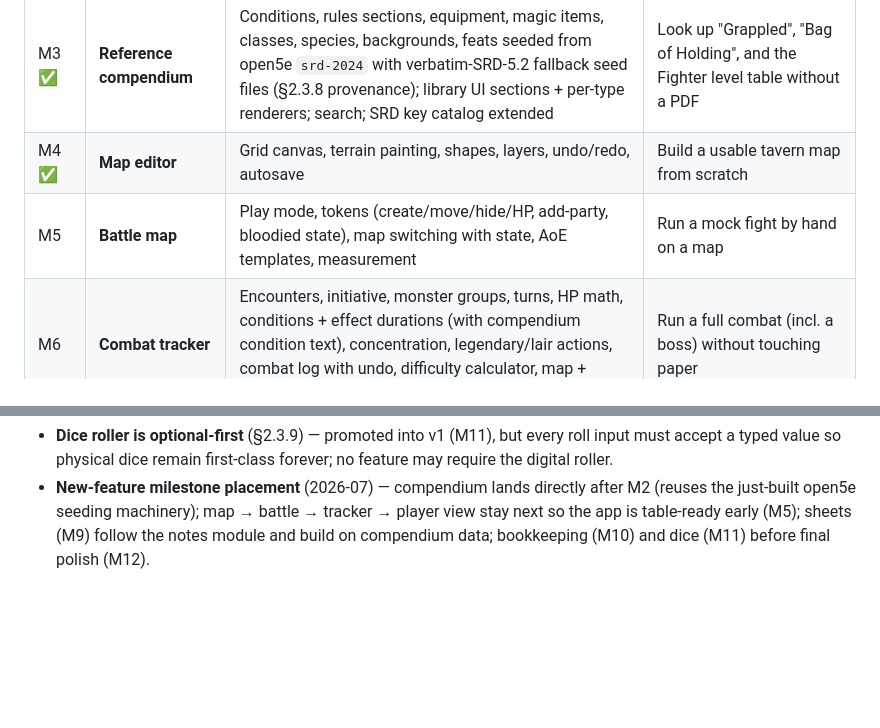
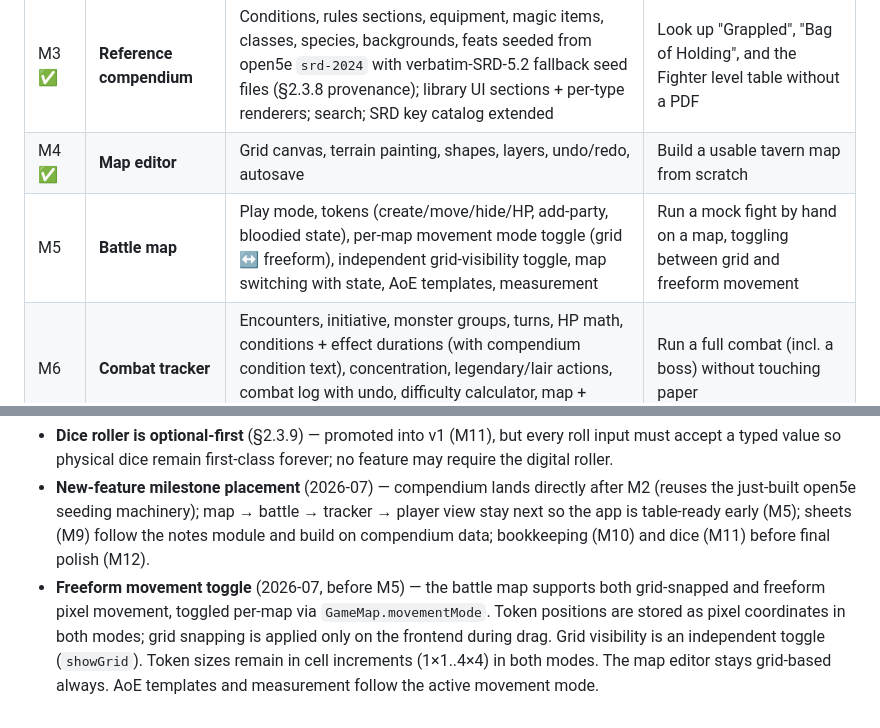
Before and after one commit to HendrikHoemberg/DMHelper, a Markdown page: SPEC.md, 2 parts joined by grey strips. GitHub-like rendering; blank space fills up the shorter version.

```diff
--- a/SPEC.md
+++ b/SPEC.md
@@ -747,7 +768,7 @@ Digital rolling as a convenience, never a requirement — physical dice are firs
 | M2 ✅ | **Statblock library & party roster** | Statblock schema + renderer (incl. xp); 331 SRD 5.2 monsters + 339 spells from open5e; seed on first run; search/filter; homebrew editor; party roster CRUD + summary bar; SRD key catalog endpoint | Find "Goblin" in <100 ms; create a custom monster; enter the party once; look up "Fireball" |
 | M3 ✅ | **Reference compendium** | Conditions, rules sections, equipment, magic items, classes, species, backgrounds, feats seeded from open5e `srd-2024` with verbatim-SRD-5.2 fallback seed files (§2.3.8 provenance); library UI sections + per-type renderers; search; SRD key catalog extended | Look up "Grappled", "Bag of Holding", and the Fighter level table without a PDF |
 | M4 ✅ | **Map editor** | Grid canvas, terrain painting, shapes, layers, undo/redo, autosave | Build a usable tavern map from scratch |
-| M5 | **Battle map** | Play mode, tokens (create/move/hide/HP, add-party, bloodied state), map switching with state, AoE templates, measurement | Run a mock fight by hand on a map |
+| M5 | **Battle map** | Play mode, tokens (create/move/hide/HP, add-party, bloodied state), per-map movement mode toggle (grid ↔ freeform), independent grid-visibility toggle, map switching with state, AoE templates, measurement | Run a mock fight by hand on a map, toggling between grid and freeform movement |
 | M6 | **Combat tracker** | Encounters, initiative, monster groups, turns, HP math, conditions + effect durations (with compendium condition text), concentration, legendary/lair actions, combat log with undo, difficulty calculator, map + roster linkage | Run a full combat (incl. a boss) without touching paper |
 | M7 | **Player view & handouts** | WebSocket broadcaster, server-side player-safe projection, DM-route PIN gate, `/player` route, send-to-table & curtain, QR join, auto-reconnect; handout upload/gallery/present | Phone + laptop show the fight live; a letter fills the TV |
 | M8 | **Notes, wiki & quicknotes** | Typed notes, Markdown, wiki-links + backlinks, search, session plans, side panel; entity-attached quicknotes with promote-to-note | Replace the campaign spreadsheet; jot mid-fight without leaving the map |
@@ -783,3 +804,4 @@ player devices.
 - **Rules data provenance** (§2.3.8) — no D&D rules content is ever reconstructed from an AI assistant's memory; open5e `srd-2024` first, verbatim SRD 5.2 seed files as fallback, graceful degradation otherwise. Binds all future implementation sessions.
 - **Dice roller is optional-first** (§2.3.9) — promoted into v1 (M11), but every roll input must accept a typed value so physical dice remain first-class forever; no feature may require the digital roller.
 - **New-feature milestone placement** (2026-07) — compendium lands directly after M2 (reuses the just-built open5e seeding machinery); map → battle → tracker → player view stay next so the app is table-ready early (M5); sheets (M9) follow the notes module and build on compendium data; bookkeeping (M10) and dice (M11) before final polish (M12).
+- **Freeform movement toggle** (2026-07, before M5) — the battle map supports both grid-snapped and freeform pixel movement, toggled per-map via `GameMap.movementMode`. Token positions are stored as pixel coordinates in both modes; grid snapping is applied only on the frontend during drag. Grid visibility is an independent toggle (`showGrid`). Token sizes remain in cell increments (1×1..4×4) in both modes. The map editor stays grid-based always. AoE templates and measurement follow the active movement mode.
```
Also changed, not shown: other parts of SPEC.md (+33 -12 lines), 1 other file.
